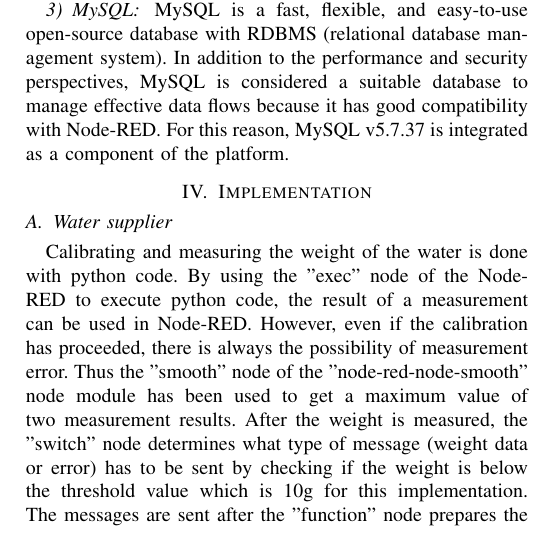
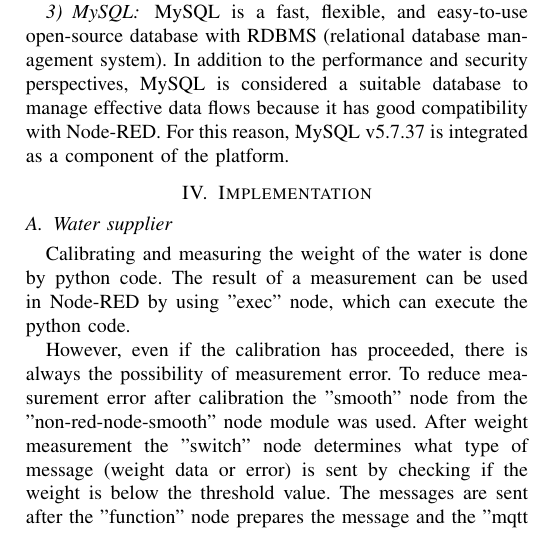
Before and after one commit to petification/Literature_Review, a LaTeX paper (ieee.tex): part of one column of page 4 of 6, cut so that both start at the same text. Compiled offline with pdfLaTeX; a missing font is replaced by an installed copy or a similar font; a LaTeX package or settings file that is missing is left out.

Commit message:
fix: implementation of water supplier

```diff
--- a/ieee.tex
+++ b/ieee.tex
@@ -258,13 +258,15 @@
 
 \section{Implementation}
 \subsection{Water supplier}
-Calibrating and measuring the weight of the water is done with python code.
-By using the "exec" node of the Node-RED to execute python code, the result of a measurement can be used in Node-RED.
+Calibrating and measuring the weight of the water is done by python code.
+The result of a measurement can be used in Node-RED by using "exec" node, which can execute the python code.
+
 However, even if the calibration has proceeded, there is always the possibility of measurement error.
-Thus the "smooth" node of the "node-red-node-smooth" node module has been used to get a maximum value of two measurement results.
-After the weight is measured, the "switch" node determines what type of message (weight data or error) has to be sent by checking if the weight is below the threshold value which is 10g for this implementation.
+To reduce measurement error after calibration the "smooth" node from the "non-red-node-smooth" node module was used.
+After weight measurement the "switch" node determines what type of message (weight data or error) is sent by checking if the weight is below the threshold value.
 The messages are sent after the "function" node prepares the message and the "mqtt out" node publishes the message.
 The Node-RED flow for publishing weight or error messages is shown in figure 8 and the implemented water supplier is shown in figure 9.
+
 
 \begin{figure}[htbp]
 \centerline{\includegraphics[width=0.5\textwidth]{./images/Water Supplier Error Detection.png}}
```
